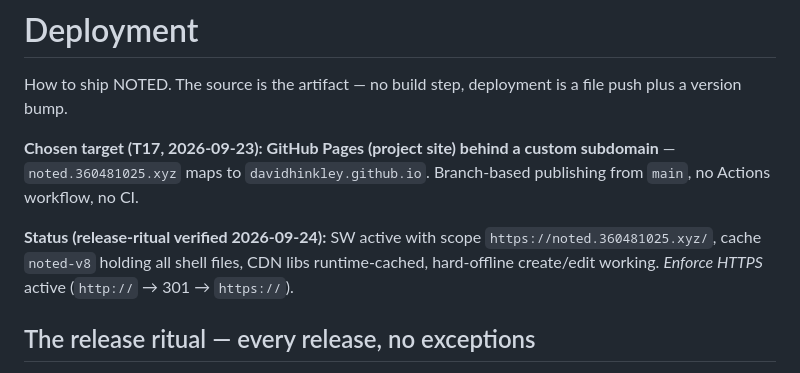
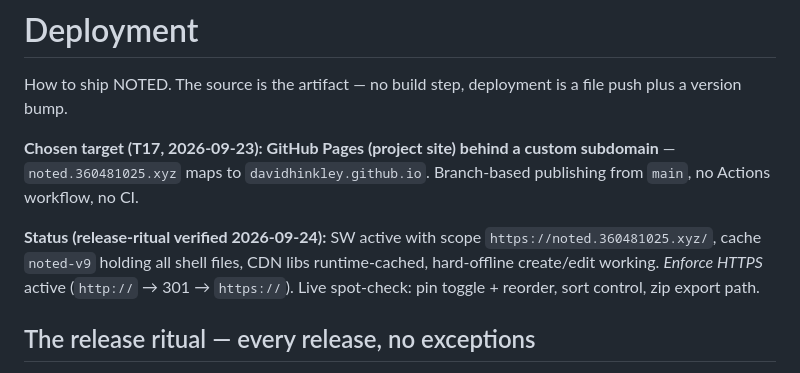
Before and after one commit to davidhinkley/noted, a Markdown page: docs/deployment.md, the part around the change. Rendered like a GitHub page.

Commit message:
docs: deployment status updated to noted-v9

```diff
--- a/docs/deployment.md
+++ b/docs/deployment.md
@@ -4,7 +4,7 @@ How to ship NOTED. The source is the artifact — no build step, deployment is a
 
 **Chosen target (T17, 2026-09-23): GitHub Pages (project site) behind a custom subdomain** — `noted.360481025.xyz` maps to `davidhinkley.github.io`. Branch-based publishing from `main`, no Actions workflow, no CI.
 
-**Status (release-ritual verified 2026-09-24):** SW active with scope `https://noted.360481025.xyz/`, cache `noted-v8` holding all shell files, CDN libs runtime-cached, hard-offline create/edit working. *Enforce HTTPS* active (`http://` → 301 → `https://`).
+**Status (release-ritual verified 2026-09-24):** SW active with scope `https://noted.360481025.xyz/`, cache `noted-v9` holding all shell files, CDN libs runtime-cached, hard-offline create/edit working. *Enforce HTTPS* active (`http://` → 301 → `https://`). Live spot-check: pin toggle + reorder, sort control, zip export path.
 
 ## The release ritual — every release, no exceptions
 
```
